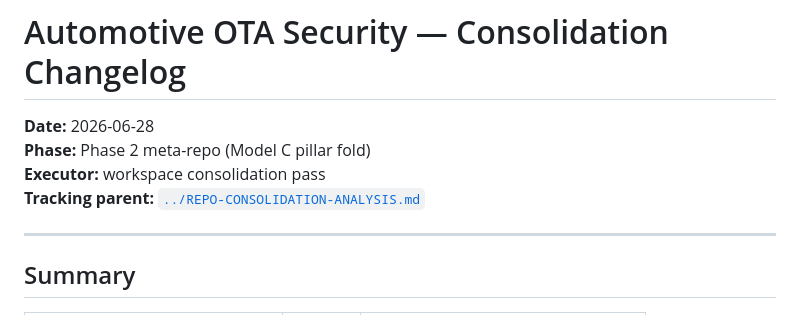
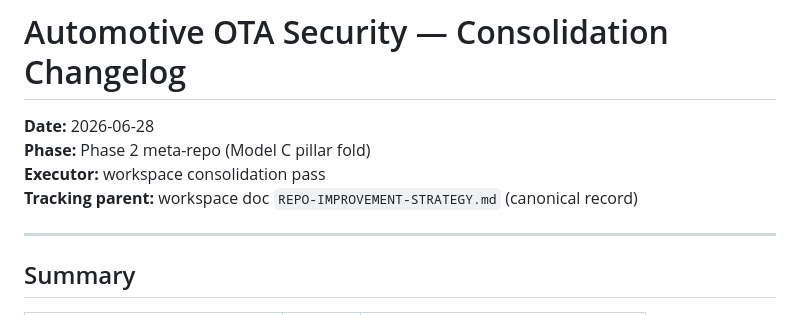
Before and after one commit to vgandhi1/automotive-ota-security, a Markdown page: CONSOLIDATION-CHANGELOG.md, the part around the change. Drawn GitHub-style.

```diff
--- a/CONSOLIDATION-CHANGELOG.md
+++ b/CONSOLIDATION-CHANGELOG.md
@@ -3,7 +3,7 @@
 **Date:** 2026-06-28
 **Phase:** Phase 2 meta-repo (Model C pillar fold)
 **Executor:** workspace consolidation pass
-**Tracking parent:** [`../REPO-CONSOLIDATION-ANALYSIS.md`](../REPO-CONSOLIDATION-ANALYSIS.md)
+**Tracking parent:** workspace doc `REPO-IMPROVEMENT-STRATEGY.md` (canonical record)
 
 ---
 
```
Also changed, not shown: README.md (+1 -1 lines).
